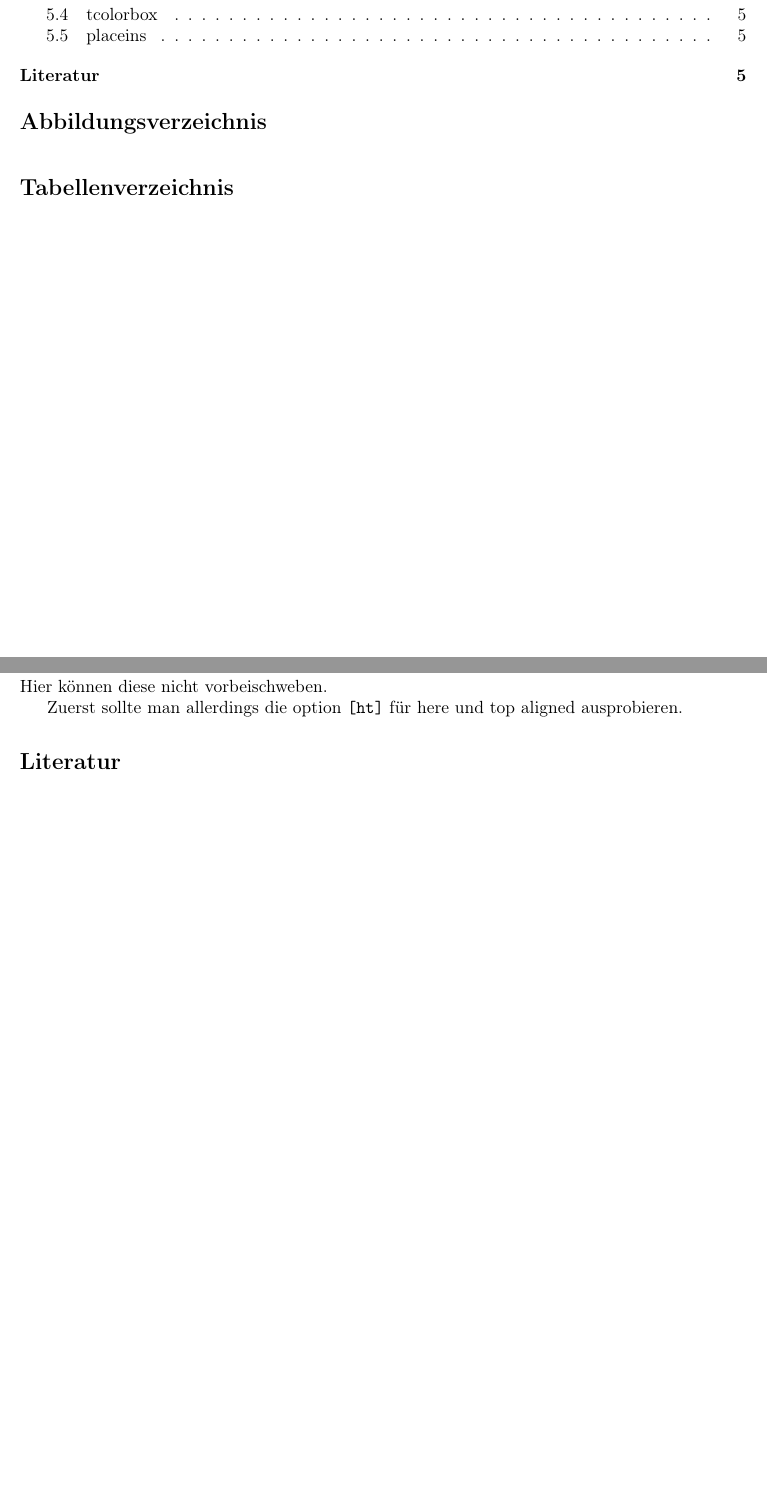
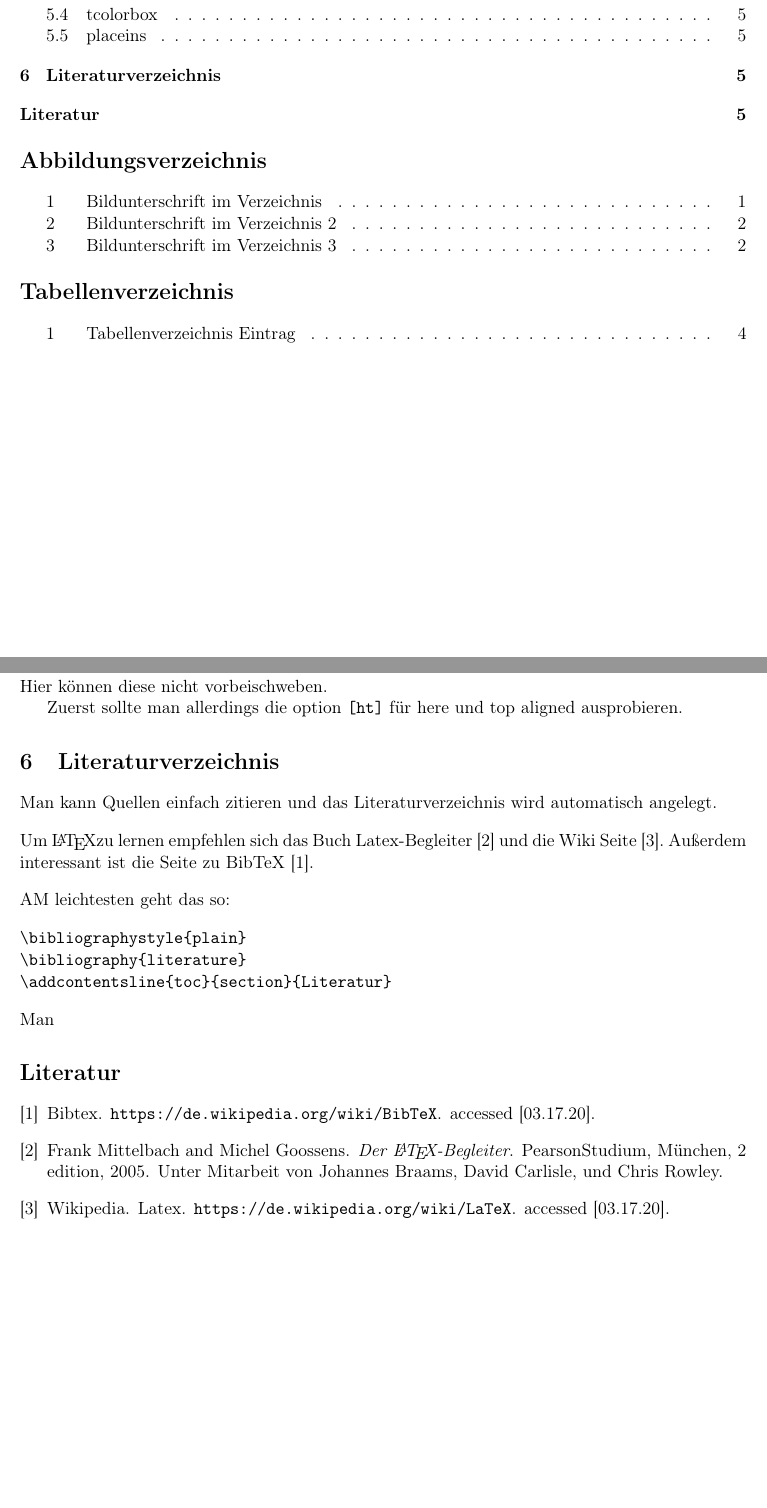
Before and after one commit to benjaminbutton13659/LaTeX-Packages, a LaTeX document (Packages.tex, which reads literature.bib): two parts of pages 2 and 7 of 7, joined at a grey line, cut so that both start at the same text, the shorter picture padded with empty space. The pictures show the PDF file Packages.pdf that the author committed with the source.

Commit message:
added bibliography

```diff
--- a/Packages.tex
+++ b/Packages.tex
@@ -281,6 +281,16 @@ Boxen zum Umrahmen von allem. Für Mathe-Umgebungen muss man \verb|\tcboxmath| b
 Um Schwebe-Objekte (Floats) wie Bilder und Tabellen an einer stelle zu fixieren an der sie nicht bleiben wollen kann man im äußersten Notfall den Befehl: \verb|\FloatBarrier| verwenden. Hier können diese nicht vorbeischweben.\par
 Zuerst sollte man allerdings die option \verb|[ht]| für here und top aligned ausprobieren.
 
+\section{Literaturverzeichnis}
+
+Man kann Quellen einfach zitieren und das Literaturverzeichnis wird automatisch angelegt.\\[10pt]
+Um \LaTeX zu lernen empfehlen sich das Buch Latex-Begleiter \cite{LatexBegleiter} und die Wiki Seite \cite{LatexWiki}. Außerdem interessant ist die Seite zu BibTeX \cite{BibtexWiki}.\\[10pt]
+AM leichtesten geht das so:\\[10pt]
+\verb|\bibliographystyle{plain}|\\
+\verb|\bibliography{literature}|\\
+\verb|\addcontentsline{toc}{section}{Literatur}|\\[10pt]
+Man
+
 \bibliographystyle{plain}
 \bibliography{literature}
 \addcontentsline{toc}{section}{Literatur}
--- /dev/null
+++ b/literature.bib
@@ -0,0 +1,13 @@
+% This file was created with JabRef 2.10.
+% Encoding: UTF8
+
+
+@Book{LatexBegleiter,
+  Title                    = {Der {\LaTeX}-Begleiter},
+  Author                   = {Frank Mittelbach and Michel Goossens},
+  Publisher                = {PearsonStudium},
+  Year                     = {2005},
+
+  Address                  = {M\"unchen},
+  Edition                  = {2},
+  Note                     = {Unter Mitarbeit von Johannes Braams, David Carlisle, und Chris Rowley},
@@ -0,0 +20,5 @@
+  Title                    = {LaTeX},
+
+  Author                   = {Wikipedia},
+  HowPublished             = {\url{https://de.wikipedia.org/wiki/LaTeX}},
+  Note                     = {accessed [03.17.20]},
@@ -0,0 +31,7 @@
+  Title                    = {BibTeX},
+  HowPublished             = {\url{https://de.wikipedia.org/wiki/BibTeX}},
+  Note                     = {accessed [03.17.20]},
+
+  Owner                    = {markus},
+  Timestamp                = {2020.03.17}
+}
```
Also changed, not shown: Packages.pdf, literature.bib (12 more changed lines), 1 other file.
